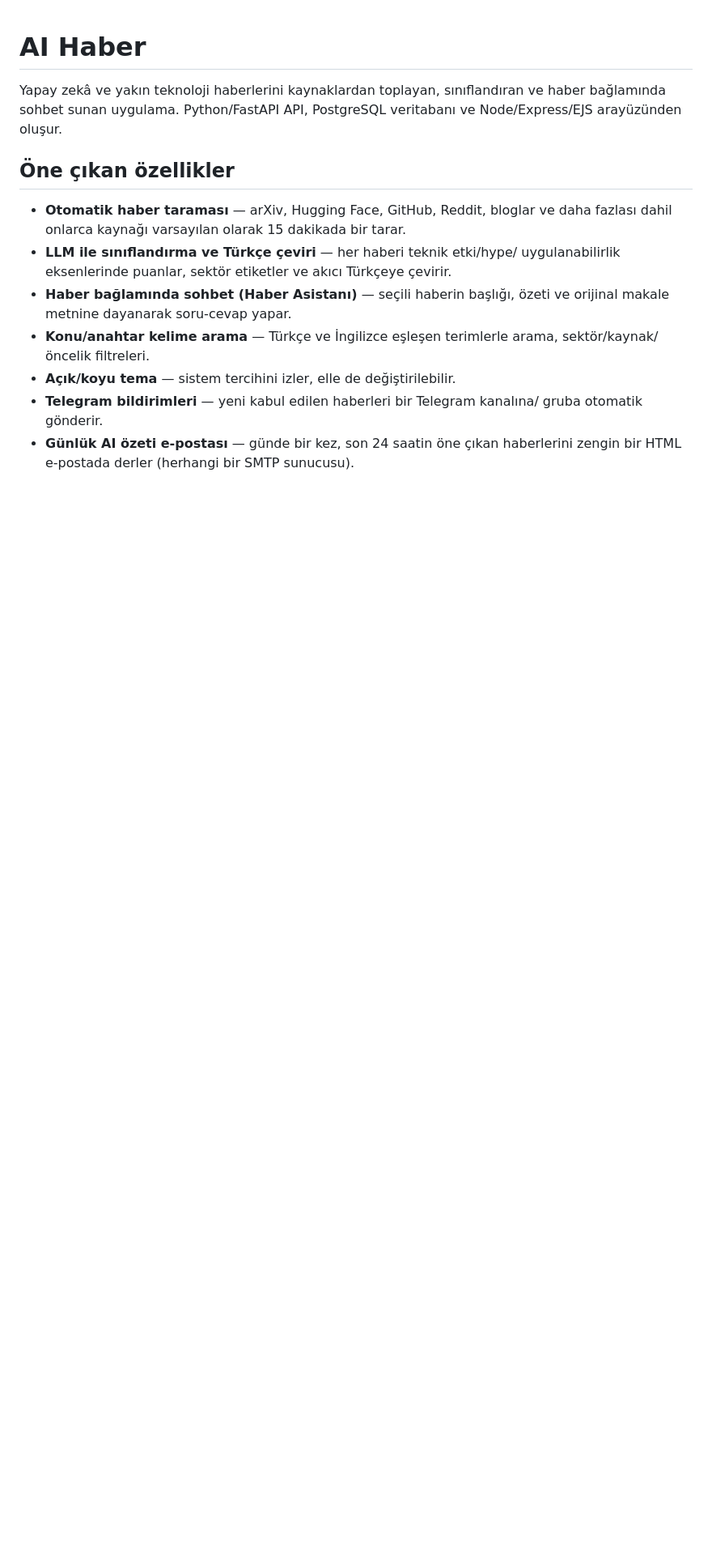
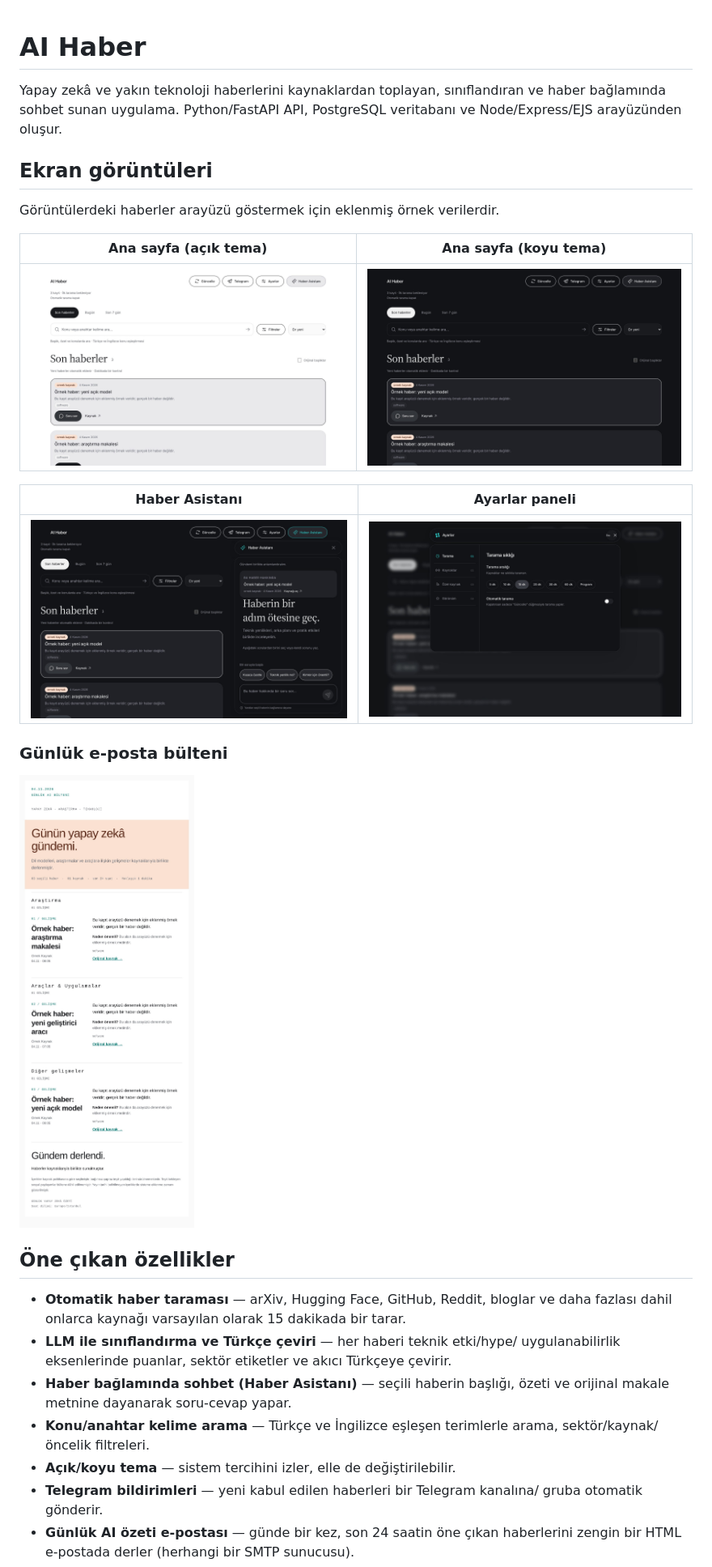
Before and after one commit to Rk1coder/ai-news-radar, a Markdown page: README.md, the part around the change. Shown at 81% size. Rendered like a GitHub page; pictures changed too: docs/screenshots/chat-assistant.jpg (added), docs/screenshots/daily-email.jpg (added), docs/screenshots/dashboard-dark.jpg (added); blank space fills up the shorter version.

Commit message:
Add app screenshots to README

```diff
--- a/README.md
+++ b/README.md
@@ -3,6 +3,22 @@
 Yapay zekâ ve yakın teknoloji haberlerini kaynaklardan toplayan, sınıflandıran ve
 haber bağlamında sohbet sunan uygulama. Python/FastAPI API, PostgreSQL veritabanı
 ve Node/Express/EJS arayüzünden oluşur.
+
+## Ekran görüntüleri
+
+Görüntülerdeki haberler arayüzü göstermek için eklenmiş örnek verilerdir.
+
+| Ana sayfa (açık tema) | Ana sayfa (koyu tema) |
+| --- | --- |
+| ![Ana sayfa, açık tema](docs/screenshots/dashboard-light.jpg) | ![Ana sayfa, koyu tema](docs/screenshots/dashboard-dark.jpg) |
+
+| Haber Asistanı | Ayarlar paneli |
+| --- | --- |
+| ![Haber Asistanı sohbet paneli](docs/screenshots/chat-assistant.jpg) | ![Ayarlar paneli](docs/screenshots/settings-panel.jpg) |
+
+### Günlük e-posta bülteni
+
+![Günlük e-posta bülteni](docs/screenshots/daily-email.jpg)
 
 ## Öne çıkan özellikler
 
```
